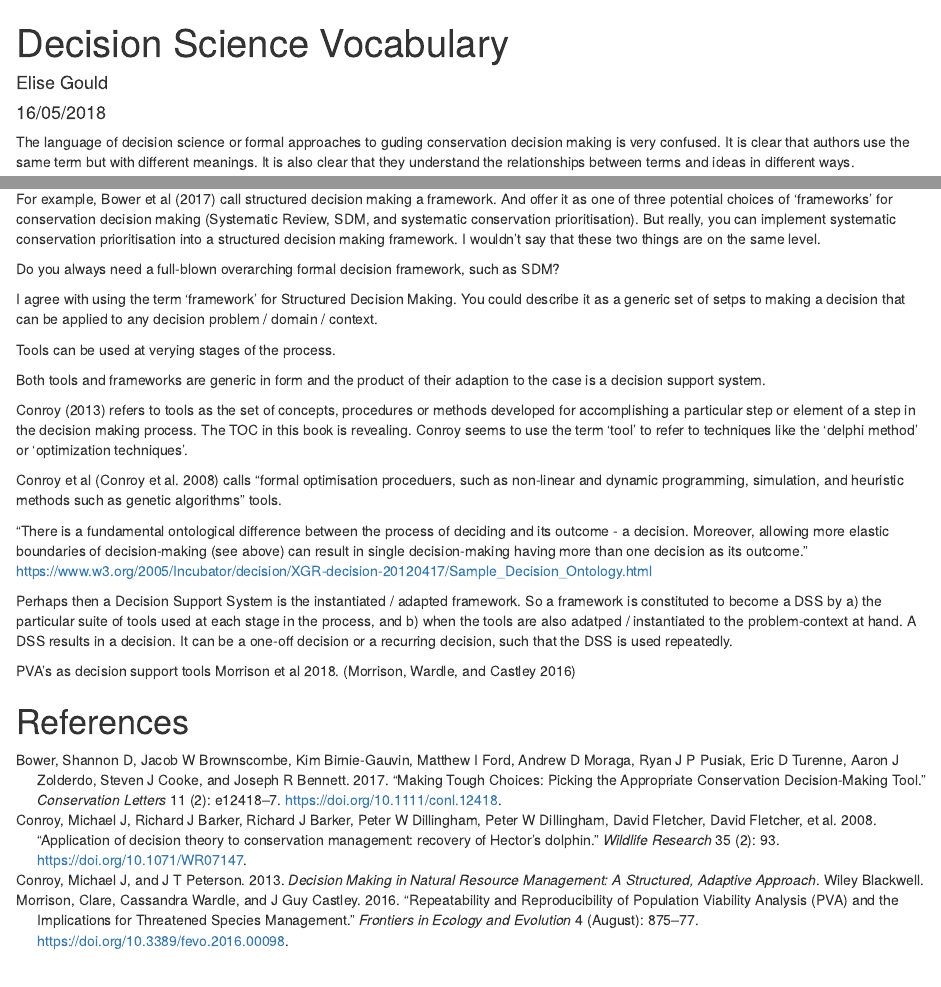
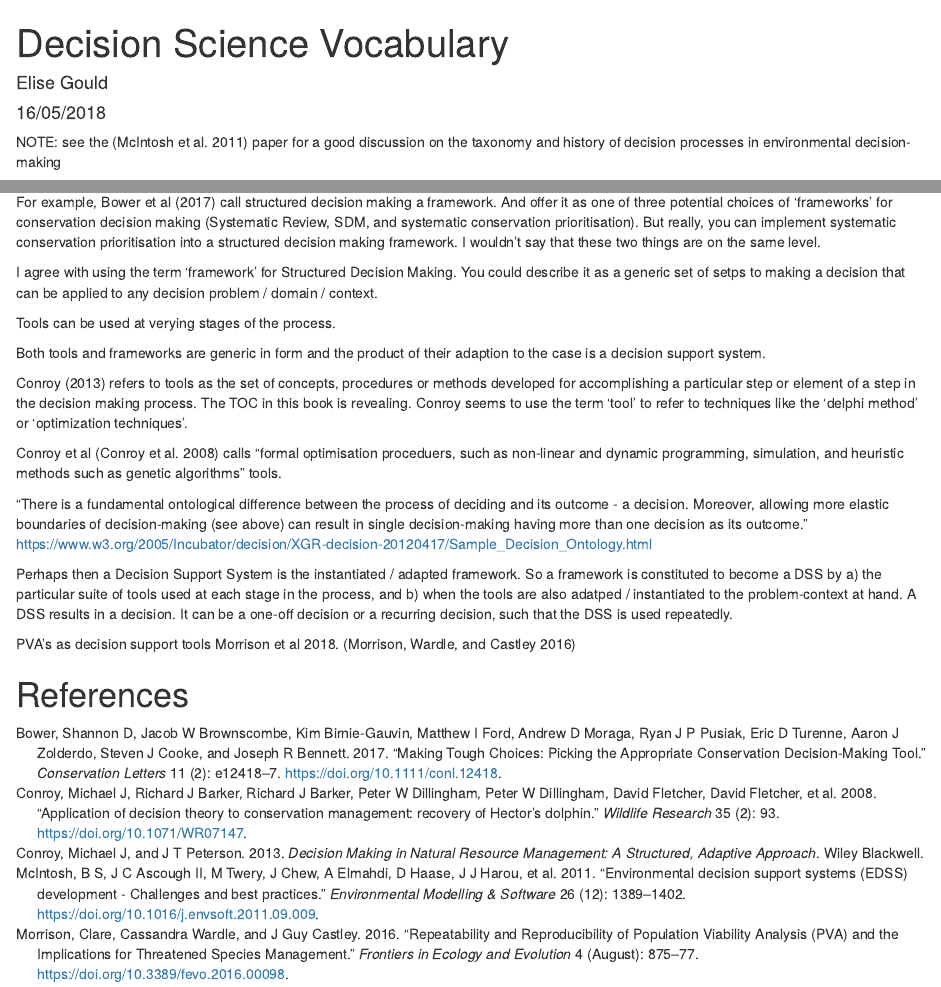
Before and after one commit to egouldo/notebook_elise_gould, an R Markdown document (content/project/decision_science_vocabulary.Rmd): the page in a window 1100 px wide, from its top, and a second part further down, joined at a grey line. Rendered offline with R 4.5, knitr and Pandoc, with nearby package versions.

Commit message:
add link to paper to read

```diff
--- a/content/project/decision_science_vocabulary.Rmd
+++ b/content/project/decision_science_vocabulary.Rmd
@@ -11,6 +11,8 @@ tags:
   - project
 ---
 
+NOTE: see the [@McIntosh:2011ew] paper for a good discussion on the taxonomy and history of decision processes in environmental decision-making
+
 The language of decision science or formal approaches to guding conservation decision making is very confused. It is clear that authors use the same term but with different meanings. It is also clear that they understand the relationships between terms and ideas in different ways.
 
 So when a decision tool a tool, and when is it a framework, or a system? Is it generic, or specific, has it been populated and adapted to a particular problem-context or domain? What is a process, and what is a framework?
@@ -18,8 +20,6 @@ So when a decision tool a tool, and when is it a framework, or a system? Is it g
 People tend to view the same thing in different ways, too.
 
 For example, Bower et al [-@Bower:2017im] call structured decision making a framework. And offer it as one of three potential choices of 'frameworks' for conservation decision making (Systematic Review, SDM, and systematic conservation prioritisation). But really, you can implement systematic conservation prioritisation into a structured decision making framework. I wouldn't say that these two things are on the same level.
-
-Do you always need a full-blown overarching formal decision framework, such as SDM?
 
 
 I agree with using the term 'framework' for Structured Decision Making. You could describe it as a generic set of setps to making a decision that can be applied to any decision problem / domain / context.
```
